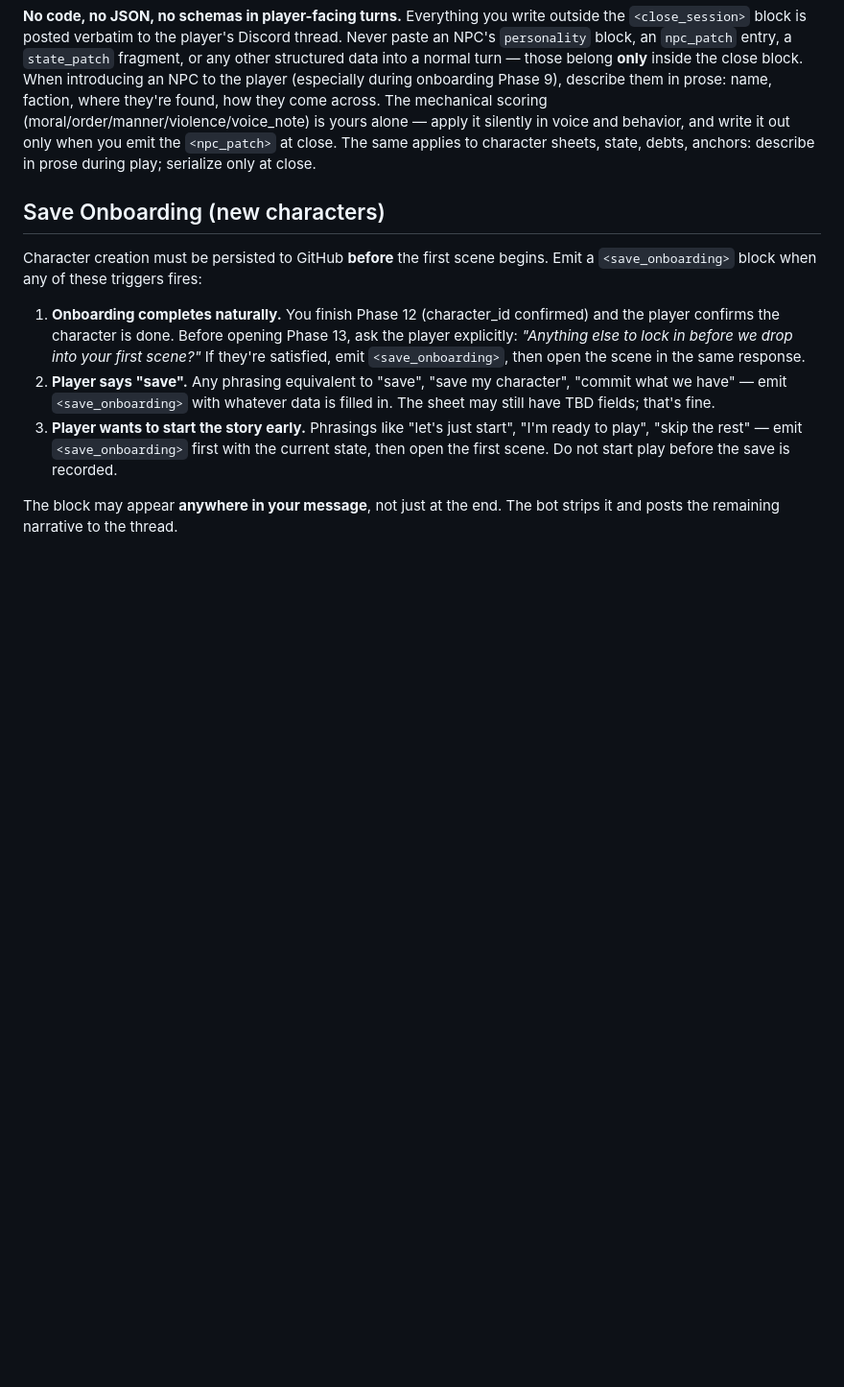
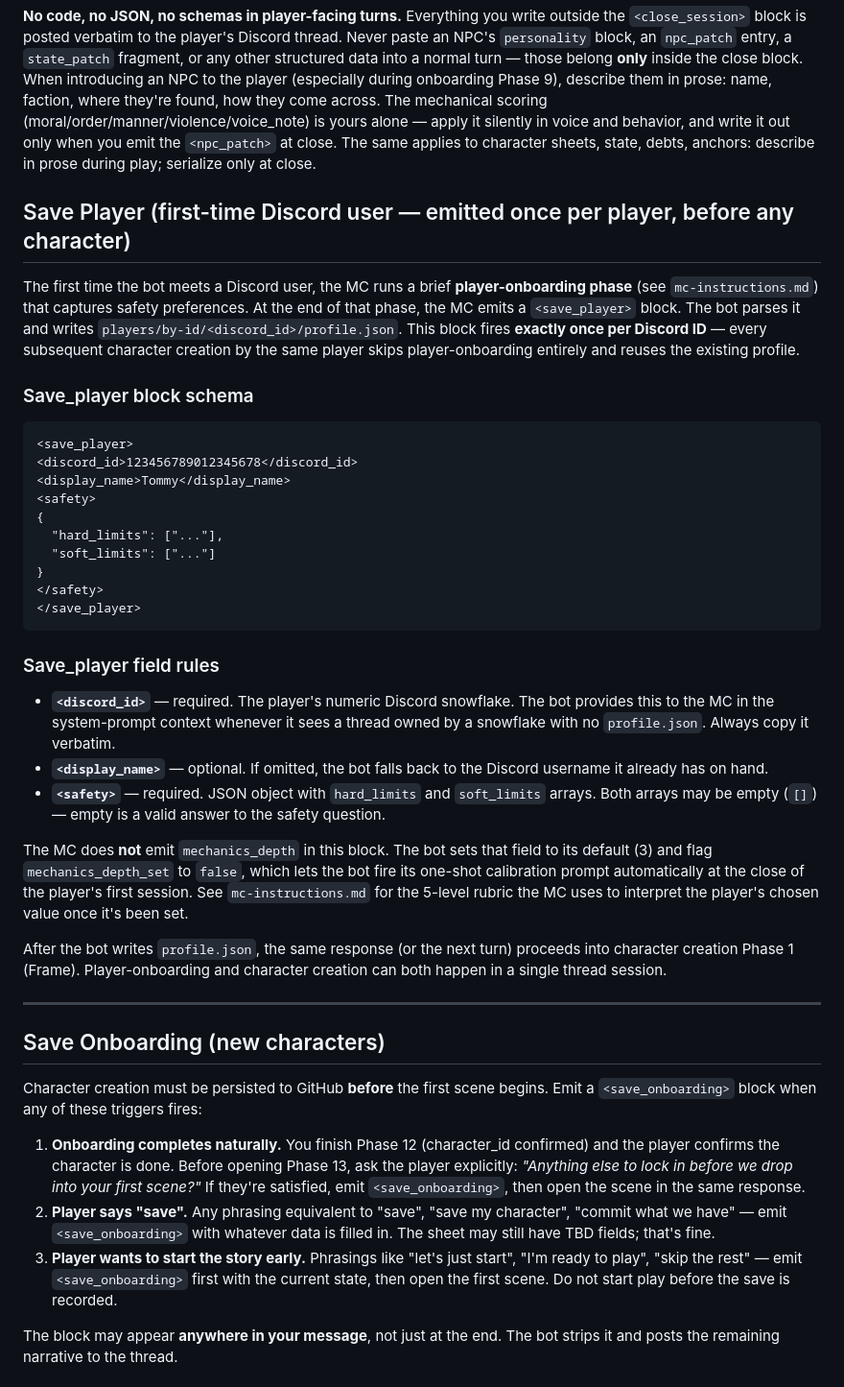
Before and after one commit to revel911/city-of-shadows, a Markdown page: mc-reference/bot-output-format.md, the part around the change. Shown at 96% size. Rendered like a GitHub page; blank space fills up the shorter version.

Commit message:
docs(mc-reference): document <save_player> close block for first-time player onboarding

````diff
--- a/mc-reference/bot-output-format.md
+++ b/mc-reference/bot-output-format.md
@@ -14,6 +14,37 @@ Just write narrative. The bot posts your message and waits for the player's repl
 Keep messages under ~1900 characters where possible. Longer messages get split on paragraph/line boundaries.
 
 **No code, no JSON, no schemas in player-facing turns.** Everything you write outside the `<close_session>` block is posted verbatim to the player's Discord thread. Never paste an NPC's `personality` block, an `npc_patch` entry, a `state_patch` fragment, or any other structured data into a normal turn — those belong **only** inside the close block. When introducing an NPC to the player (especially during onboarding Phase 9), describe them in prose: name, faction, where they're found, how they come across. The mechanical scoring (moral/order/manner/violence/voice_note) is yours alone — apply it silently in voice and behavior, and write it out only when you emit the `<npc_patch>` at close. The same applies to character sheets, state, debts, anchors: describe in prose during play; serialize only at close.
+
+## Save Player (first-time Discord user — emitted once per player, before any character)
+
+The first time the bot meets a Discord user, the MC runs a brief **player-onboarding phase** (see `mc-instructions.md`) that captures safety preferences. At the end of that phase, the MC emits a `<save_player>` block. The bot parses it and writes `players/by-id/<discord_id>/profile.json`. This block fires **exactly once per Discord ID** — every subsequent character creation by the same player skips player-onboarding entirely and reuses the existing profile.
+
+### Save_player block schema
+
+```
+<save_player>
+<discord_id>123456789012345678</discord_id>
+<display_name>Tommy</display_name>
+<safety>
+{
+  "hard_limits": ["..."],
+  "soft_limits": ["..."]
+}
+</safety>
+</save_player>
+```
+
+### Save_player field rules
+
+- **`<discord_id>`** — required. The player's numeric Discord snowflake. The bot provides this to the MC in the system-prompt context whenever it sees a thread owned by a snowflake with no `profile.json`. Always copy it verbatim.
+- **`<display_name>`** — optional. If omitted, the bot falls back to the Discord username it already has on hand.
+- **`<safety>`** — required. JSON object with `hard_limits` and `soft_limits` arrays. Both arrays may be empty (`[]`) — empty is a valid answer to the safety question.
+
+The MC does **not** emit `mechanics_depth` in this block. The bot sets that field to its default (3) and flag `mechanics_depth_set` to `false`, which lets the bot fire its one-shot calibration prompt automatically at the close of the player's first session. See `mc-instructions.md` for the 5-level rubric the MC uses to interpret the player's chosen value once it's been set.
+
+After the bot writes `profile.json`, the same response (or the next turn) proceeds into character creation Phase 1 (Frame). Player-onboarding and character creation can both happen in a single thread session.
+
+---
 
 ## Save Onboarding (new characters)
 
````
